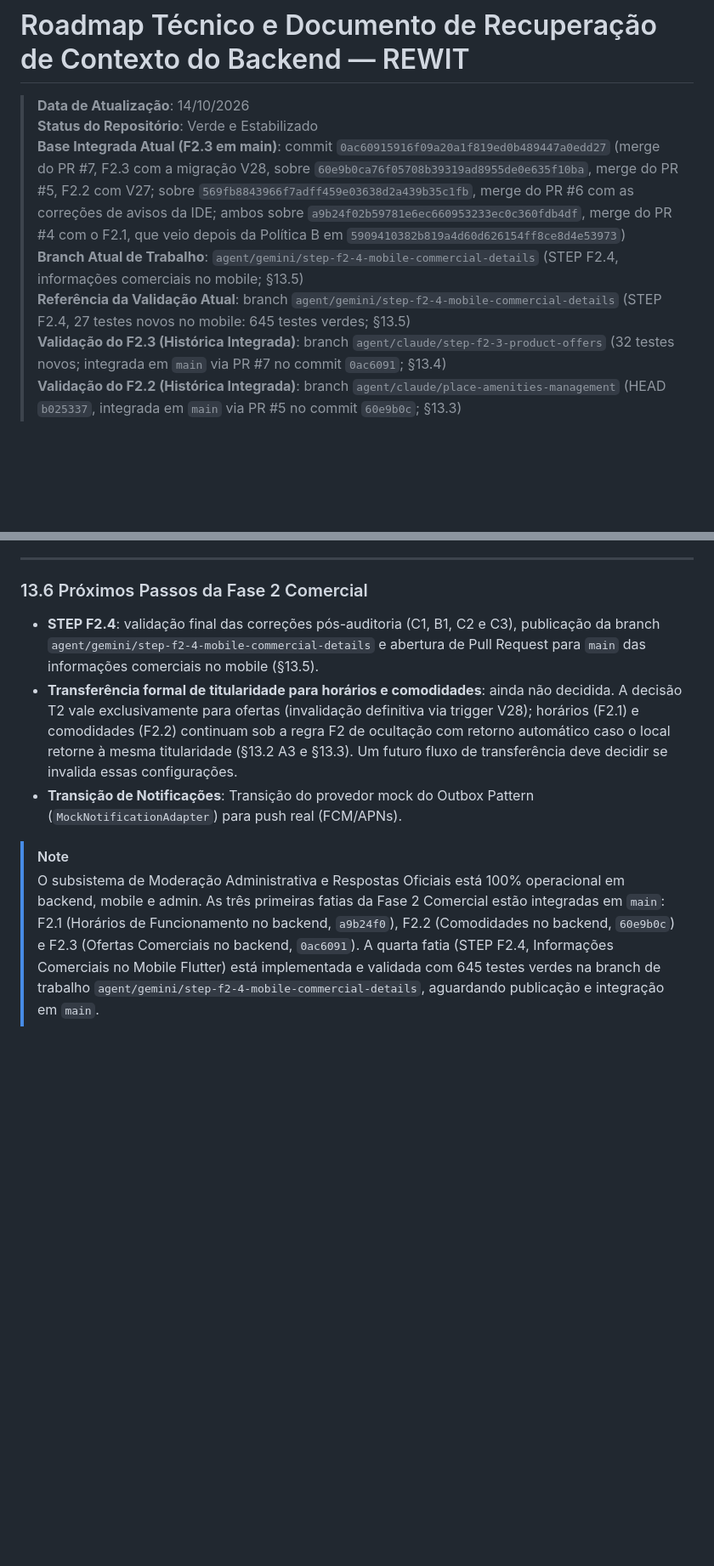
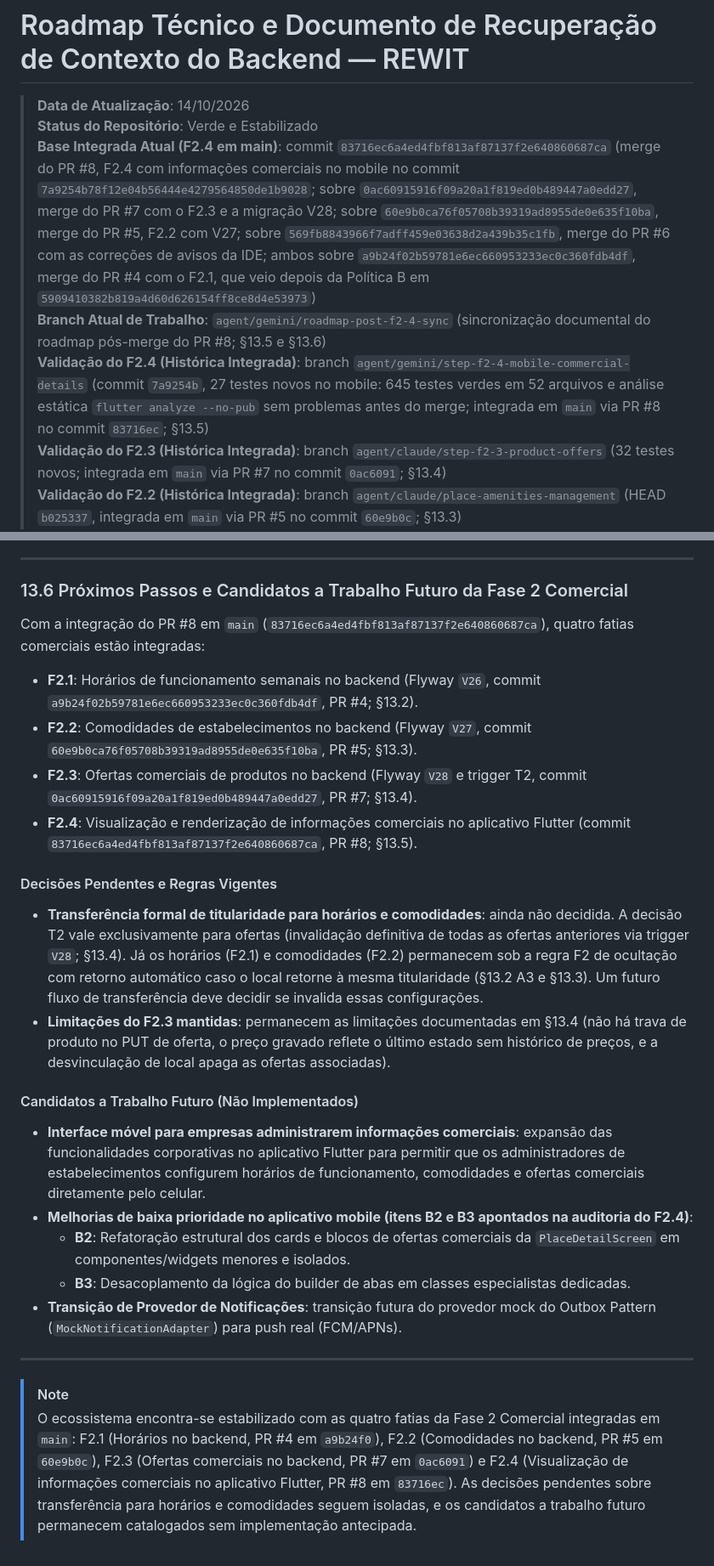
Before and after one commit to VictorGHss/Rewit, a Markdown page: docs/roadmap/backend-roadmap.md, 2 parts joined by grey strips. Shown at 85% size. Rendered like a GitHub page; blank space fills up the shorter version.

Commit message:
docs(roadmap): sincronizar estado integrado do F2.4 e proximos passos

```diff
--- a/docs/roadmap/backend-roadmap.md
+++ b/docs/roadmap/backend-roadmap.md
@@ -2,9 +2,9 @@
 
 > **Data de Atualização**: 14/10/2026\
 > **Status do Repositório**: Verde e Estabilizado\
-> **Base Integrada Atual (F2.3 em main)**: commit `0ac60915916f09a20a1f819ed0b489447a0edd27` (merge do PR #7, F2.3 com a migração V28, sobre `60e9b0ca76f05708b39319ad8955de0e635f10ba`, merge do PR #5, F2.2 com V27; sobre `569fb8843966f7adff459e03638d2a439b35c1fb`, merge do PR #6 com as correções de avisos da IDE; ambos sobre `a9b24f02b59781e6ec660953233ec0c360fdb4df`, merge do PR #4 com o F2.1, que veio depois da Política B em `5909410382b819a4d60d626154ff8ce8d4e53973`)\
-> **Branch Atual de Trabalho**: `agent/gemini/step-f2-4-mobile-commercial-details` (STEP F2.4, informações comerciais no mobile; §13.5)\
-> **Referência da Validação Atual**: branch `agent/gemini/step-f2-4-mobile-commercial-details` (STEP F2.4, 27 testes novos no mobile: 645 testes verdes; §13.5)\
+> **Base Integrada Atual (F2.4 em main)**: commit `83716ec6a4ed4fbf813af87137f2e640860687ca` (merge do PR #8, F2.4 com informações comerciais no mobile no commit `7a9254b78f12e04b56444e4279564850de1b9028`; sobre `0ac60915916f09a20a1f819ed0b489447a0edd27`, merge do PR #7 com o F2.3 e a migração V28; sobre `60e9b0ca76f05708b39319ad8955de0e635f10ba`, merge do PR #5, F2.2 com V27; sobre `569fb8843966f7adff459e03638d2a439b35c1fb`, merge do PR #6 com as correções de avisos da IDE; ambos sobre `a9b24f02b59781e6ec660953233ec0c360fdb4df`, merge do PR #4 com o F2.1, que veio depois da Política B em `5909410382b819a4d60d626154ff8ce8d4e53973`)\
+> **Branch Atual de Trabalho**: `agent/gemini/roadmap-post-f2-4-sync` (sincronização documental do roadmap pós-merge do PR #8; §13.5 e §13.6)\
+> **Validação do F2.4 (Histórica Integrada)**: branch `agent/gemini/step-f2-4-mobile-commercial-details` (commit `7a9254b`, 27 testes novos no mobile: 645 testes verdes em 52 arquivos e análise estática `flutter analyze --no-pub` sem problemas antes do merge; integrada em `main` via PR #8 no commit `83716ec`; §13.5)\
 > **Validação do F2.3 (Histórica Integrada)**: branch `agent/claude/step-f2-3-product-offers` (32 testes novos; integrada em `main` via PR #7 no commit `0ac6091`; §13.4)\
 > **Validação do F2.2 (Histórica Integrada)**: branch `agent/claude/place-amenities-management` (HEAD `b025337`, integrada em `main` via PR #5 no commit `60e9b0c`; §13.3)\
 > **Validação do F2.1 (Histórica Integrada)**: branch `agent/gemini/commercial-opening-hours` (Fatia F2.1 concluída com 54 novos testes dedicados e correções pós-auditoria independente F1, F2 com implementação da decisão de produto sobre elegibilidade e visibilidade, F3, F4, F5 e F6)\
@@ -1358,10 +1358,26 @@ Implementado na branch `agent/gemini/step-f2-4-mobile-commercial-details` a part
 
 ---
 
-### 13.6 Próximos Passos da Fase 2 Comercial
-* **STEP F2.4**: validação final das correções pós-auditoria (C1, B1, C2 e C3), publicação da branch `agent/gemini/step-f2-4-mobile-commercial-details` e abertura de Pull Request para `main` das informações comerciais no mobile (§13.5).
-* **Transferência formal de titularidade para horários e comodidades**: ainda não decidida. A decisão T2 vale exclusivamente para ofertas (invalidação definitiva via trigger V28); horários (F2.1) e comodidades (F2.2) continuam sob a regra F2 de ocultação com retorno automático caso o local retorne à mesma titularidade (§13.2 A3 e §13.3). Um futuro fluxo de transferência deve decidir se invalida essas configurações.
-* **Transição de Notificações**: Transição do provedor mock do Outbox Pattern (`MockNotificationAdapter`) para push real (FCM/APNs).
+### 13.6 Próximos Passos e Candidatos a Trabalho Futuro da Fase 2 Comercial
+
+Com a integração do PR #8 em `main` (`83716ec6a4ed4fbf813af87137f2e640860687ca`), quatro fatias comerciais estão integradas:
+* **F2.1**: Horários de funcionamento semanais no backend (Flyway `V26`, commit `a9b24f02b59781e6ec660953233ec0c360fdb4df`, PR #4; §13.2).
+* **F2.2**: Comodidades de estabelecimentos no backend (Flyway `V27`, commit `60e9b0ca76f05708b39319ad8955de0e635f10ba`, PR #5; §13.3).
+* **F2.3**: Ofertas comerciais de produtos no backend (Flyway `V28` e trigger T2, commit `0ac60915916f09a20a1f819ed0b489447a0edd27`, PR #7; §13.4).
+* **F2.4**: Visualização e renderização de informações comerciais no aplicativo Flutter (commit `83716ec6a4ed4fbf813af87137f2e640860687ca`, PR #8; §13.5).
+
+#### Decisões Pendentes e Regras Vigentes
+* **Transferência formal de titularidade para horários e comodidades**: ainda não decidida. A decisão T2 vale exclusivamente para ofertas (invalidação definitiva de todas as ofertas anteriores via trigger `V28`; §13.4). Já os horários (F2.1) e comodidades (F2.2) permanecem sob a regra F2 de ocultação com retorno automático caso o local retorne à mesma titularidade (§13.2 A3 e §13.3). Um futuro fluxo de transferência deve decidir se invalida essas configurações.
+* **Limitações do F2.3 mantidas**: permanecem as limitações documentadas em §13.4 (não há trava de produto no PUT de oferta, o preço gravado reflete o último estado sem histórico de preços, e a desvinculação de local apaga as ofertas associadas).
+
+#### Candidatos a Trabalho Futuro (Não Implementados)
+* **Interface móvel para empresas administrarem informações comerciais**: expansão das funcionalidades corporativas no aplicativo Flutter para permitir que os administradores de estabelecimentos configurem horários de funcionamento, comodidades e ofertas comerciais diretamente pelo celular.
+* **Melhorias de baixa prioridade no aplicativo mobile (itens B2 e B3 apontados na auditoria do F2.4)**:
+  * **B2**: Refatoração estrutural dos cards e blocos de ofertas comerciais da `PlaceDetailScreen` em componentes/widgets menores e isolados.
+  * **B3**: Desacoplamento da lógica do builder de abas em classes especialistas dedicadas.
+* **Transição de Provedor de Notificações**: transição futura do provedor mock do Outbox Pattern (`MockNotificationAdapter`) para push real (FCM/APNs).
+
+---
 
 > [!NOTE]
-> O subsistema de Moderação Administrativa e Respostas Oficiais está 100% operacional em backend, mobile e admin. As três primeiras fatias da Fase 2 Comercial estão integradas em `main`: F2.1 (Horários de Funcionamento no backend, `a9b24f0`), F2.2 (Comodidades no backend, `60e9b0c`) e F2.3 (Ofertas Comerciais no backend, `0ac6091`). A quarta fatia (STEP F2.4, Informações Comerciais no Mobile Flutter) está implementada e validada com 645 testes verdes na branch de trabalho `agent/gemini/step-f2-4-mobile-commercial-details`, aguardando publicação e integração em `main`.
+> O ecossistema encontra-se estabilizado com as quatro fatias da Fase 2 Comercial integradas em `main`: F2.1 (Horários no backend, PR #4 em `a9b24f0`), F2.2 (Comodidades no backend, PR #5 em `60e9b0c`), F2.3 (Ofertas comerciais no backend, PR #7 em `0ac6091`) e F2.4 (Visualização de informações comerciais no aplicativo Flutter, PR #8 em `83716ec`). As decisões pendentes sobre transferência para horários e comodidades seguem isoladas, e os candidatos a trabalho futuro permanecem catalogados sem implementação antecipada.
```
Also changed, not shown: other parts of docs/roadmap/backend-roadmap.md (+8 -8 lines).
